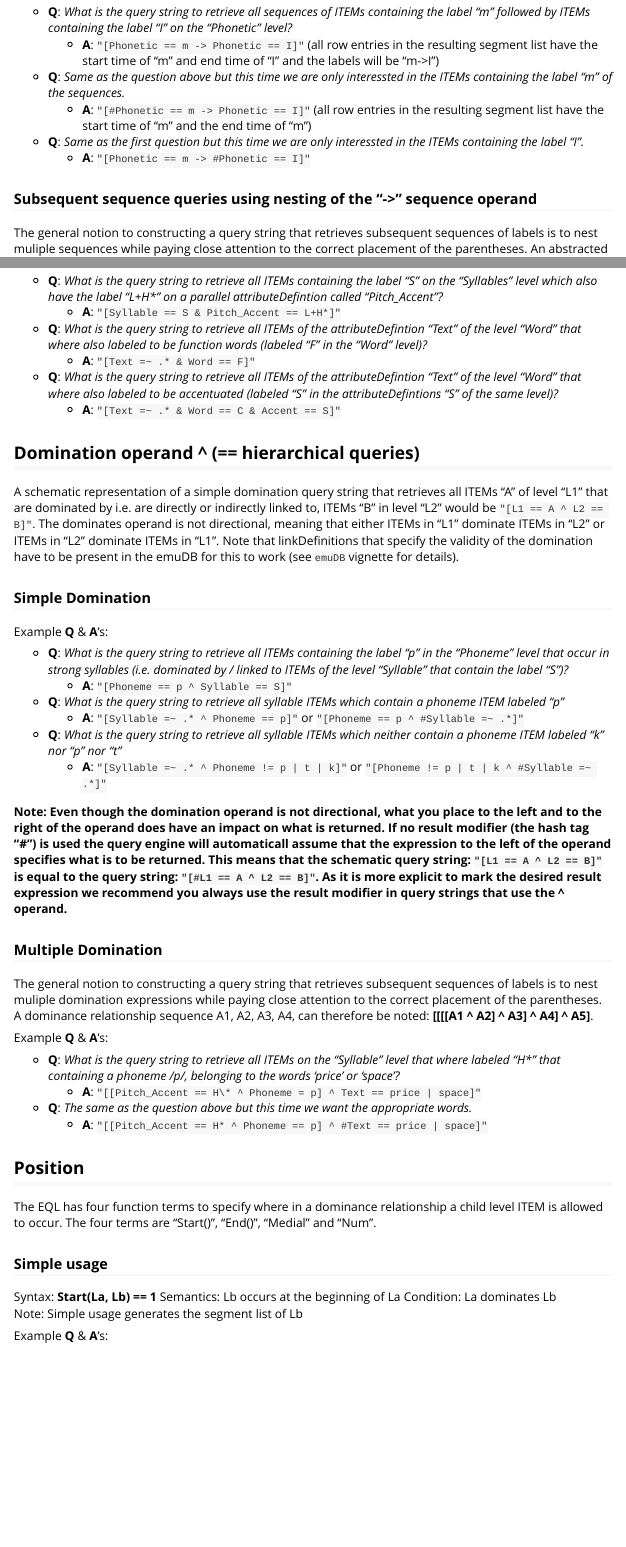
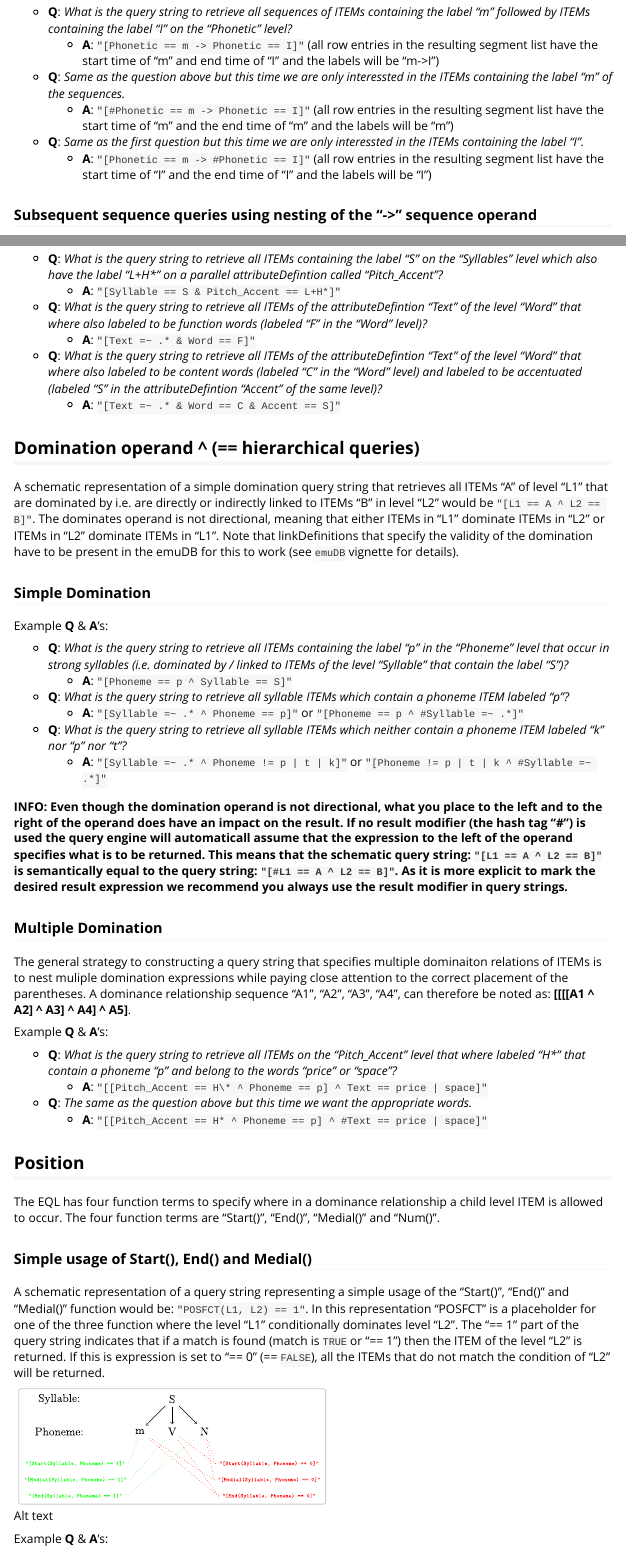
Before and after one commit to stevecassidy/emuR, an R Markdown document (vignettes/EQL.Rmd): the page in a window 1100 px wide, from 1570 px down before the commit and from 1590 px down after it, so that both start at the same text, and a second part further down, joined at a grey line. Rendered offline with R 4.5, knitr and Pandoc, with nearby package versions.

Commit message:
added pic and a few more corrections/updates

```diff
--- a/vignettes/EQL.Rmd
+++ b/vignettes/EQL.Rmd
@@ -2,7 +2,10 @@
 title: "Version 2 of the Emu Query Language"
 affiliation: "Institute Of Phonetic And Speech Processing (LMU Munich)"
 date: "`r Sys.Date()`"
-output: rmarkdown::html_vignette
+output:
+  rmarkdown::html_vignette:
+    fig_width: 6
+    fig_height: 6
 bibliography: vignettes.bib
 vignette: >
   %\VignetteIndexEntry{Version 2 of the Emu Query Language}
@@ -57,13 +60,13 @@ Example **Q** & **A**'s:
 - **Q**: *What is the query string to retrieve all sequences of ITEMs containing the label "m" followed by ITEMs containing the label "I" on the "Phonetic" level?*
     - **A**: `"[Phonetic == m -> Phonetic == I]"` (all row entries in the resulting segment list have the start time of "m" and end time of "I" and the labels will be "m->I")
 - **Q**: *Same as the question above but this time we are only interessted in the ITEMs containing the label "m" of the sequences.*
-    - **A**: `"[#Phonetic == m -> Phonetic == I]"`  (all row entries in the resulting segment list have the start time of "m" and the end time of "m")
+    - **A**: `"[#Phonetic == m -> Phonetic == I]"`  (all row entries in the resulting segment list have the start time of "m" and the end time of "m" and the labels will be "m")
 - **Q**: *Same as the first question but this time we are only interessted in the ITEMs containing the label "I".*
-    - **A**: `"[Phonetic == m -> #Phonetic == I]"`
+    - **A**: `"[Phonetic == m -> #Phonetic == I]"` (all row entries in the resulting segment list have the start time of "I" and the end time of "I" and the labels will be "I")
 
 ### Subsequent sequence queries using nesting of the "->" sequence operand
 
-The general notion to constructing a query string that retrieves subsequent sequences of labels is to nest muliple sequences while paying close attention to the correct placement of the parentheses. An abstracted version of such a query string for the subsequent sequence of arguments A1, A2, A3, A4 would be: `"[[[[A1-> A2] -> A3] -> A4] -> A5]"` where each argument (e.g. "A1") represents an equality / unequality / matching / non-matching expression on the same level (alternativly parallel attributeDefinitions of the same level may also be chosen).
+The general strategy to constructing a query string that retrieves subsequent sequences of labels is to nest muliple sequences while paying close attention to the correct placement of the parentheses. An abstracted version of such a query string for the subsequent sequence of arguments A1, A2, A3, A4 would be: `"[[[[A1-> A2] -> A3] -> A4] -> A5]"` where each argument (e.g. "A1") represents an equality / unequality / matching / non-matching expression on the same level (alternativly parallel attributeDefinitions of the same level may also be chosen).
 
 Example **Q** & **A**'s:
 
@@ -87,13 +90,13 @@ Example **Q** & **A**'s:
     - **A**: `"[Syllable == S & Pitch_Accent == L+H*]"`
 - **Q**: *What is the query string to retrieve all ITEMs of the attributeDefintion "Text" of the level "Word" that where also labeled to be function words (labeled "F" in the "Word" level)?*
     - **A**: `"[Text =~ .* & Word == F]"`
-- **Q**: *What is the query string to retrieve all ITEMs of the attributeDefintion "Text" of the level "Word" that where also labeled to be accentuated (labeled "S" in the attributeDefintions "S" of the same level)?*
+- **Q**: *What is the query string to retrieve all ITEMs of the attributeDefintion "Text" of the level "Word" that where also labeled to be content words (labeled "C" in the "Word" level) and labeled to be accentuated (labeled "S" in the attributeDefintion "Accent" of the same level)?*
     - **A**: `"[Text =~ .* & Word == C & Accent == S]"`
 
 
 ## Domination operand ^ (== hierarchical queries)
 
-A schematic representation of a simple domination query string that retrieves all ITEMs "A" of level "L1" that are dominated by i.e. are directly or indirectly linked to, ITEMs "B" in level "L2" would be `"[L1 == A ^ L2 == B]"`. The dominates operand is not directional, meaning that either ITEMs in "L1" dominate ITEMs in "L2" or ITEMs in "L2" dominate ITEMs in "L1". Note that linkDefinitions that specify the validity of the domination have to be present in the emuDB for this to work (see `emuDB` vignette for details).
+A schematic representation of a simple domination query string that retrieves all ITEMs "A" of level "L1" that are dominated by i.e. are directly or indirectly linked to ITEMs "B" in level "L2" would be `"[L1 == A ^ L2 == B]"`. The dominates operand is not directional, meaning that either ITEMs in "L1" dominate ITEMs in "L2" or ITEMs in "L2" dominate ITEMs in "L1". Note that linkDefinitions that specify the validity of the domination have to be present in the emuDB for this to work (see `emuDB` vignette for details).
 
 ### Simple Domination
 
@@ -101,36 +104,34 @@ Example **Q** & **A**'s:
 
 - **Q**: *What is the query string to retrieve all ITEMs containing the label "p" in the "Phoneme" level that occur in strong syllables (i.e. dominated by / linked to ITEMs of the level "Syllable" that contain the label "S")?*
     - **A**: `"[Phoneme == p ^ Syllable == S]"`
-- **Q**: *What is the query string to retrieve all syllable ITEMs which contain a phoneme ITEM labeled "p"*
+- **Q**: *What is the query string to retrieve all syllable ITEMs which contain a phoneme ITEM labeled "p"?*
     - **A**: `"[Syllable =~ .* ^ Phoneme == p]"` or `"[Phoneme == p ^ #Syllable =~ .*]"`
-- **Q**: *What is the query string to retrieve all syllable ITEMs which neither contain a phoneme ITEM labeled "k" nor "p" nor "t"*
+- **Q**: *What is the query string to retrieve all syllable ITEMs which neither contain a phoneme ITEM labeled "k" nor "p" nor "t"?*
     - **A**: `"[Syllable =~ .* ^ Phoneme != p | t | k]"` or `"[Phoneme != p | t | k ^ #Syllable =~ .*]"`
 
-**Note: Even though the domination operand is not directional, what you place to the left and to the right of the operand does have an impact on what is returned. If no result modifier (the hash tag "#") is used the query engine will automaticall assume that the expression to the left of the operand specifies what is to be returned. This means that the schematic query string: `"[L1 == A ^ L2 == B]"` is equal to the query string: `"[#L1 == A ^ L2 == B]"`. As it is more explicit to mark the desired result expression we recommend you always use the result modifier in query strings that use the ^ operand.**
+**INFO: Even though the domination operand is not directional, what you place to the left and to the right of the operand does have an impact on the result. If no result modifier (the hash tag "#") is used the query engine will automaticall assume that the expression to the left of the operand specifies what is to be returned. This means that the schematic query string: `"[L1 == A ^ L2 == B]"` is semantically equal to the query string: `"[#L1 == A ^ L2 == B]"`. As it is more explicit to mark the desired result expression we recommend you always use the result modifier in query strings.**
 
 ### Multiple Domination
 
-The general notion to constructing a query string that retrieves subsequent sequences of labels is to nest muliple domination expressions while paying close attention to the correct placement of the parentheses. A dominance relationship sequence A1, A2, A3, A4, can therefore be noted:  **[[[[A1 ^ A2] ^ A3] ^ A4] ^ A5]**.
+The general strategy to constructing a query string that specifies multiple dominaiton relations of ITEMs is to nest muliple domination expressions while paying close attention to the correct placement of the parentheses. A dominance relationship sequence "A1", "A2", "A3", "A4", can therefore be noted as:  **[[[[A1 ^ A2] ^ A3] ^ A4] ^ A5]**.
 
 Example **Q** & **A**'s:
 
-- **Q**: *What is the query string to retrieve all ITEMs on the "Syllable" level that where labeled "H\*" that containing a phoneme /p/, belonging to the words ‘price’ or ‘space'?*
-    - **A**: `"[[Pitch_Accent == H\* ^ Phoneme = p] ^ Text == price | space]"`
+- **Q**: *What is the query string to retrieve all ITEMs on the "Pitch_Accent" level that where labeled "H\*" that contain a phoneme "p" and belong to the words "price" or "space"?*
+    - **A**: `"[[Pitch_Accent == H\* ^ Phoneme == p] ^ Text == price | space]"`
 - **Q**: *The same as the question above but this time we want the appropriate words.*
     - **A**: `"[[Pitch_Accent == H* ^ Phoneme == p] ^ #Text == price | space]"`
 
 
 ## Position
 
-The EQL has four function terms to specify where in a dominance relationship a child level ITEM is allowed to occur. The four terms are "Start()", "End()", "Medial" and "Num".
+The EQL has four function terms to specify where in a dominance relationship a child level ITEM is allowed to occur. The four function terms are "Start()", "End()", "Medial()" and "Num()".
 
-### Simple usage
+### Simple usage of Start(), End() and Medial()
 
+A schematic representation of a query string representing a simple usage of the "Start()", "End()" and "Medial()" function would be: `"POSFCT(L1, L2) == 1"`. In this representation "POSFCT" is a placeholder for one of the three function where the level "L1" conditionally dominates level "L2". The "== 1" part of the query string indicates that if a match is found (match is `TRUE` or "== 1") then the ITEM of the level "L2" is returned. If this is expression is set to "== 0" (== `FALSE`), all the ITEMs that do not match the condition of "L2" will be returned.
 
-Syntax: **Start(La, Lb) == 1**
-Semantics: Lb occurs at the beginning of La
-Condition: La dominates Lb
-Note: Simple usage generates the segment list of Lb
+![Alt text](pics/positionSimple.svg)
 
 Example **Q** & **A**'s:
 
```
Also changed, not shown: vignettes/pics/positionSimple.pdf (added), vignettes/pics/positionSimple.svg (added), vignettes/pics/positionSimple.tex (added), vignettes/EQL.Rmd (20 more changed lines), 1 other file.
